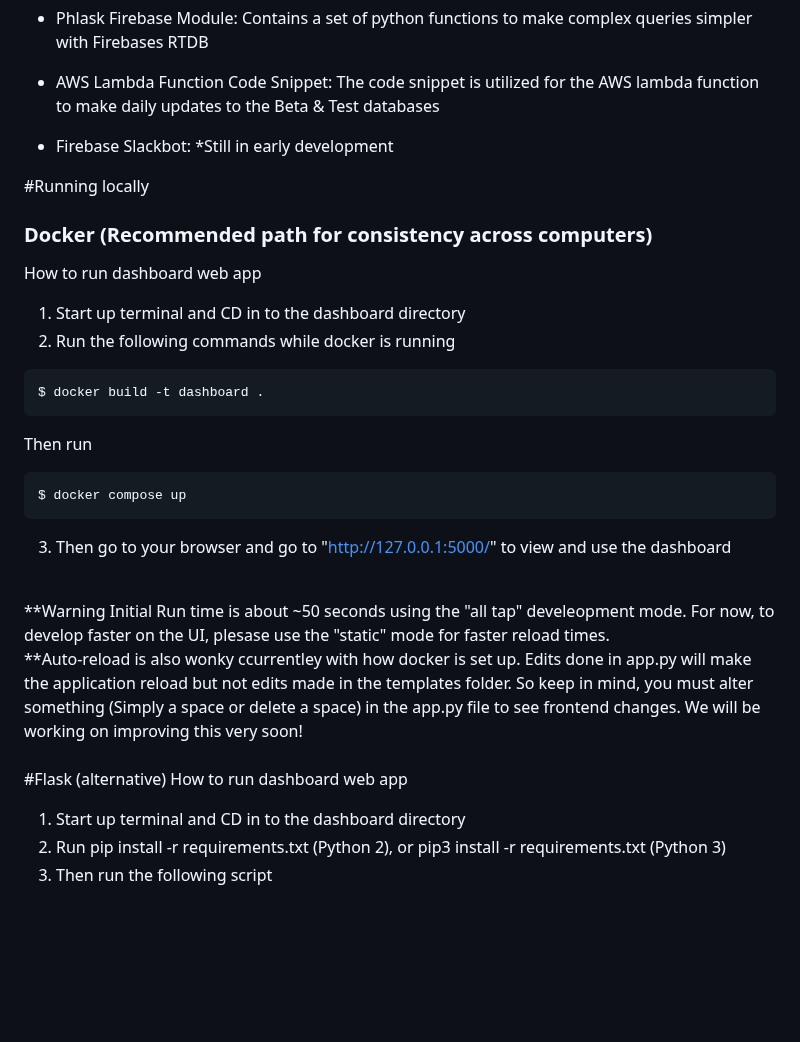
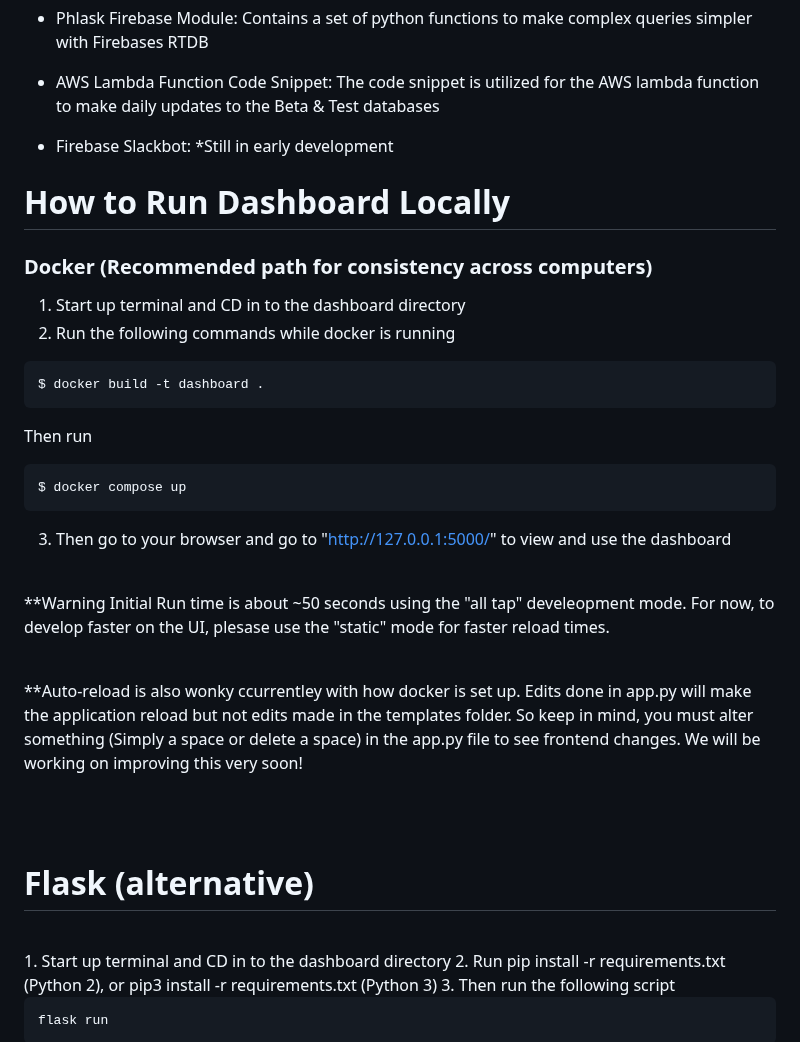
Before and after one commit to phlask/phlask-data-handlers, a Markdown page: README.md, the part around the change. GitHub-like rendering; blank space fills up the shorter version.

````diff
--- a/README.md
+++ b/README.md
@@ -36,11 +36,10 @@
 
 - Firebase Slackbot: *Still in early development
 
-#Running locally
+# How to Run Dashboard Locally
 
 ### Docker (Recommended path for consistency across computers)
 
-How to run dashboard web app
 1. Start up terminal and CD in to the dashboard directory
 2. Run the following commands while docker is running
 
@@ -52,15 +51,21 @@ Then run
 $ docker compose up
 ```
 3. Then go to your browser and go to "http://127.0.0.1:5000/" to view and use the dashboard
+
 <br/>
+
 **Warning Initial Run time is about ~50 seconds using the "all tap" develeopment mode. For now, to develop faster on the UI, plesase use the "static" mode for faster reload times.
+
 <br/>
+
 **Auto-reload is also wonky ccurrentley with how docker is set up. Edits done in app.py will make the application reload but not edits made in the templates folder. So keep in mind, you must alter something (Simply a space or delete a space) in the app.py file to see frontend changes. We will be working on improving this very soon!
+
 <br/>
 <br/>
 
-#Flask (alternative)
-How to run dashboard web app
+# Flask (alternative)
+
+<br/>
 1. Start up terminal and CD in to the dashboard directory
 2. Run pip install -r requirements.txt (Python 2), or pip3 install -r requirements.txt (Python 3)
 3. Then run the following script
````
